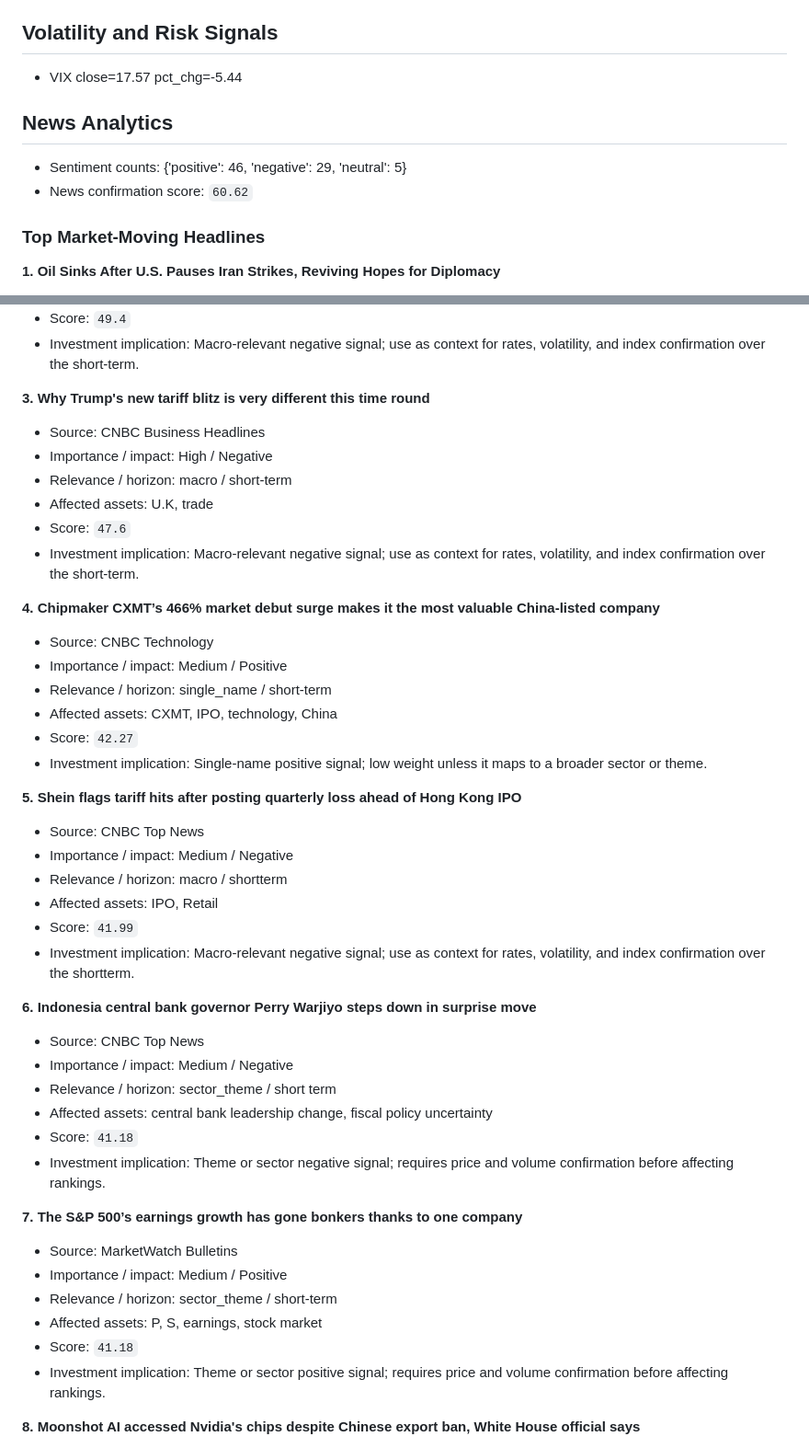
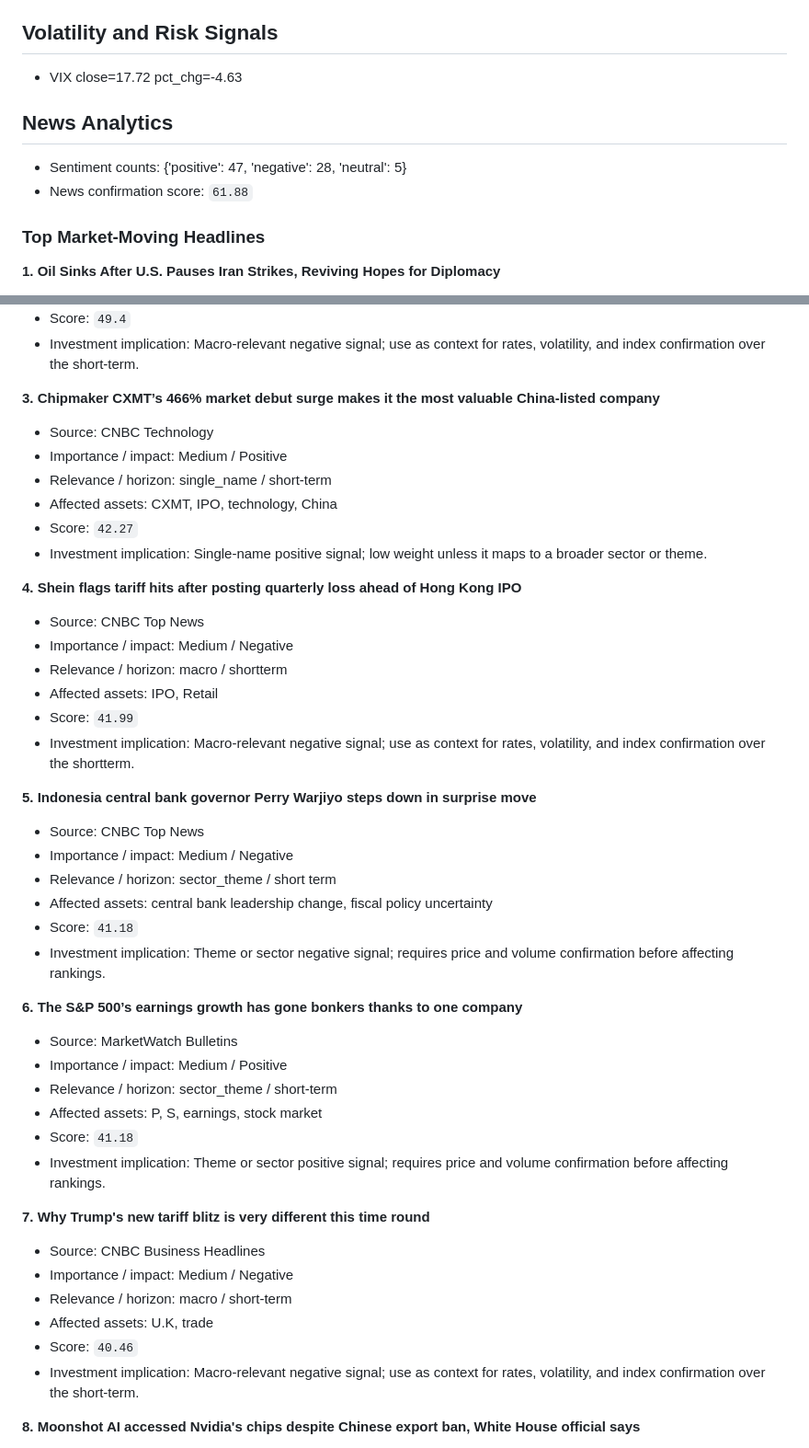
Before and after one commit to wkyjim/market-dashboard, a Markdown page: data/latest-report.md, 2 parts joined by grey strips. Shown at 92% size. GitHub-like rendering.

Commit message:
Update latest market report

```diff
--- a/data/latest-report.md
+++ b/data/latest-report.md
@@ -325,12 +325,12 @@ Supporting and detracting names are the top/bottom S&P 500 constituents by 20D r
 
 ## Volatility and Risk Signals
 
-- VIX close=17.57 pct_chg=-5.44
+- VIX close=17.72 pct_chg=-4.63
 
 ## News Analytics
 
-- Sentiment counts: {'positive': 46, 'negative': 29, 'neutral': 5}
-- News confirmation score: `60.62`
+- Sentiment counts: {'positive': 47, 'negative': 28, 'neutral': 5}
+- News confirmation score: `61.88`
 
 ### Top Market-Moving Headlines
 
@@ -350,15 +350,7 @@ Supporting and detracting names are the top/bottom S&P 500 constituents by 20D r
 - Score: `49.4`
 - Investment implication: Macro-relevant negative signal; use as context for rates, volatility, and index confirmation over the short-term.
 
-**3. Why Trump's new tariff blitz is very different this time round**
-- Source: CNBC Business Headlines
-- Importance / impact: High / Negative
-- Relevance / horizon: macro / short-term
-- Affected assets: U.K, trade
-- Score: `47.6`
-- Investment implication: Macro-relevant negative signal; use as context for rates, volatility, and index confirmation over the short-term.
-
-**4. Chipmaker CXMT’s 466% market debut surge makes it the most valuable China-listed company**
+**3. Chipmaker CXMT’s 466% market debut surge makes it the most valuable China-listed company**
 - Source: CNBC Technology
 - Importance / impact: Medium / Positive
 - Relevance / horizon: single_name / short-term
@@ -366,7 +358,7 @@ Supporting and detracting names are the top/bottom S&P 500 constituents by 20D r
 - Score: `42.27`
 - Investment implication: Single-name positive signal; low weight unless it maps to a broader sector or theme.
 
-**5. Shein flags tariff hits after posting quarterly loss ahead of Hong Kong IPO**
+**4. Shein flags tariff hits after posting quarterly loss ahead of Hong Kong IPO**
 - Source: CNBC Top News
 - Importance / impact: Medium / Negative
 - Relevance / horizon: macro / shortterm
@@ -374,7 +366,7 @@ Supporting and detracting names are the top/bottom S&P 500 constituents by 20D r
 - Score: `41.99`
 - Investment implication: Macro-relevant negative signal; use as context for rates, volatility, and index confirmation over the shortterm.
 
-**6. Indonesia central bank governor Perry Warjiyo steps down in surprise move**
+**5. Indonesia central bank governor Perry Warjiyo steps down in surprise move**
 - Source: CNBC Top News
 - Importance / impact: Medium / Negative
 - Relevance / horizon: sector_theme / short term
@@ -382,13 +374,21 @@ Supporting and detracting names are the top/bottom S&P 500 constituents by 20D r
 - Score: `41.18`
 - Investment implication: Theme or sector negative signal; requires price and volume confirmation before affecting rankings.
 
-**7. The S&P 500’s earnings growth has gone bonkers thanks to one company**
+**6. The S&P 500’s earnings growth has gone bonkers thanks to one company**
 - Source: MarketWatch Bulletins
 - Importance / impact: Medium / Positive
 - Relevance / horizon: sector_theme / short-term
 - Affected assets: P, S, earnings, stock market
 - Score: `41.18`
 - Investment implication: Theme or sector positive signal; requires price and volume confirmation before affecting rankings.
+
+**7. Why Trump's new tariff blitz is very different this time round**
+- Source: CNBC Business Headlines
+- Importance / impact: Medium / Negative
+- Relevance / horizon: macro / short-term
+- Affected assets: U.K, trade
+- Score: `40.46`
+- Investment implication: Macro-relevant negative signal; use as context for rates, volatility, and index confirmation over the short-term.
 
 **8. Moonshot AI accessed Nvidia's chips despite Chinese export ban, White House official says**
 - Source: CNBC Technology
```
Also changed, not shown: other parts of data/latest-report.md (+18 -18 lines).
